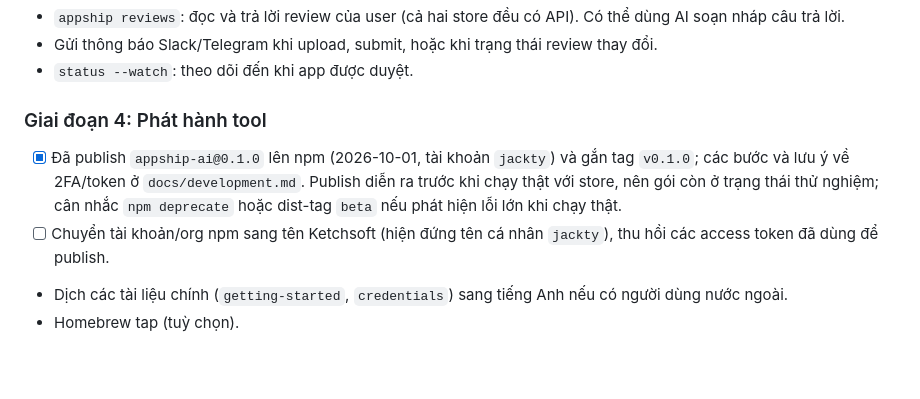
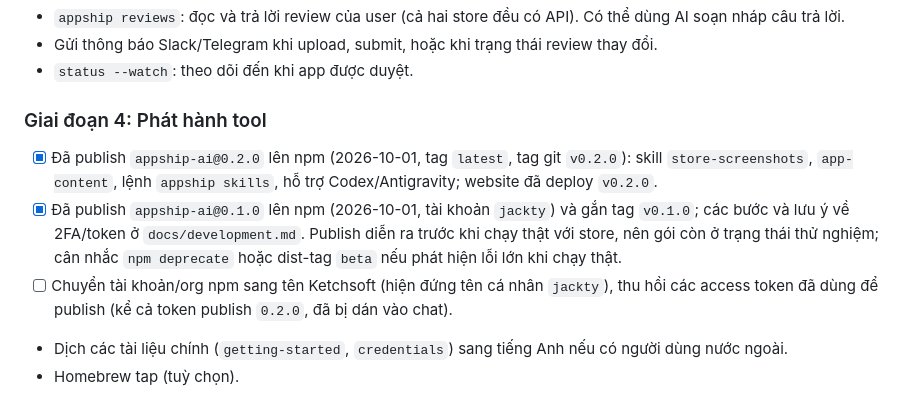
Before and after one commit to ketchstudio/appship-ai, a Markdown page: docs/roadmap.md, the part around the change. GitHub-like rendering; blank space fills up the shorter version.

```diff
--- a/docs/roadmap.md
+++ b/docs/roadmap.md
@@ -67,8 +67,9 @@ Cập nhật lần cuối: 2026-10-01
 
 ### Giai đoạn 4: Phát hành tool
 
+- [x] Đã publish `appship-ai@0.2.0` lên npm (2026-10-01, tag `latest`, tag git `v0.2.0`): skill `store-screenshots`, `app-content`, lệnh `appship skills`, hỗ trợ Codex/Antigravity; website đã deploy `v0.2.0`.
 - [x] Đã publish `appship-ai@0.1.0` lên npm (2026-10-01, tài khoản `jackty`) và gắn tag `v0.1.0`; các bước và lưu ý về 2FA/token ở `docs/development.md`. Publish diễn ra trước khi chạy thật với store, nên gói còn ở trạng thái thử nghiệm; cân nhắc `npm deprecate` hoặc dist-tag `beta` nếu phát hiện lỗi lớn khi chạy thật.
-- [ ] Chuyển tài khoản/org npm sang tên Ketchsoft (hiện đứng tên cá nhân `jackty`), thu hồi các access token đã dùng để publish.
+- [ ] Chuyển tài khoản/org npm sang tên Ketchsoft (hiện đứng tên cá nhân `jackty`), thu hồi các access token đã dùng để publish (kể cả token publish `0.2.0`, đã bị dán vào chat).
 - Dịch các tài liệu chính (`getting-started`, `credentials`) sang tiếng Anh nếu có người dùng nước ngoài.
 - Homebrew tap (tuỳ chọn).
 - [x] Website 8 ngôn ngữ (en, vi, ja, fr, es, pt-BR, de, ko) với menu dropdown chọn ngôn ngữ; cách thêm ngôn ngữ ở `docs/development.md`. Bản dịch do máy dịch, chưa có người bản ngữ rà soát.
```
Also changed, not shown: docs/development.md (+6 -1 lines).
